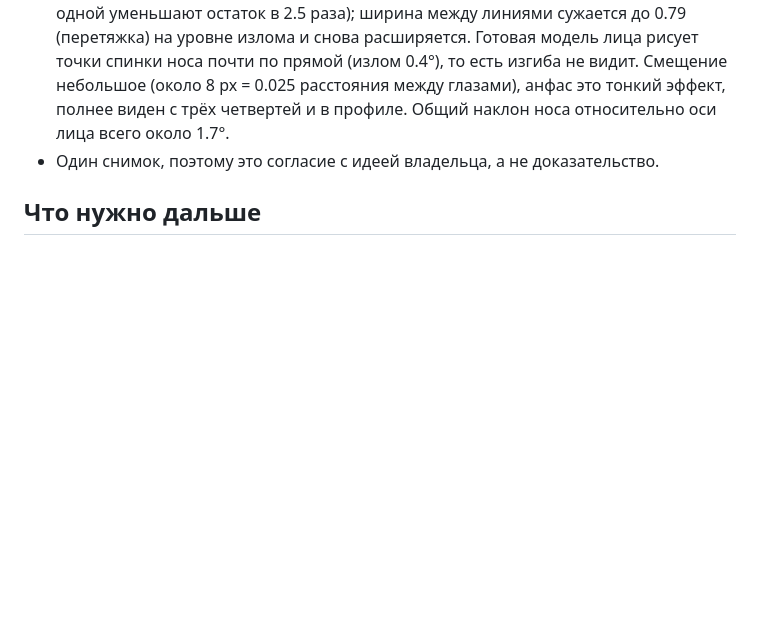
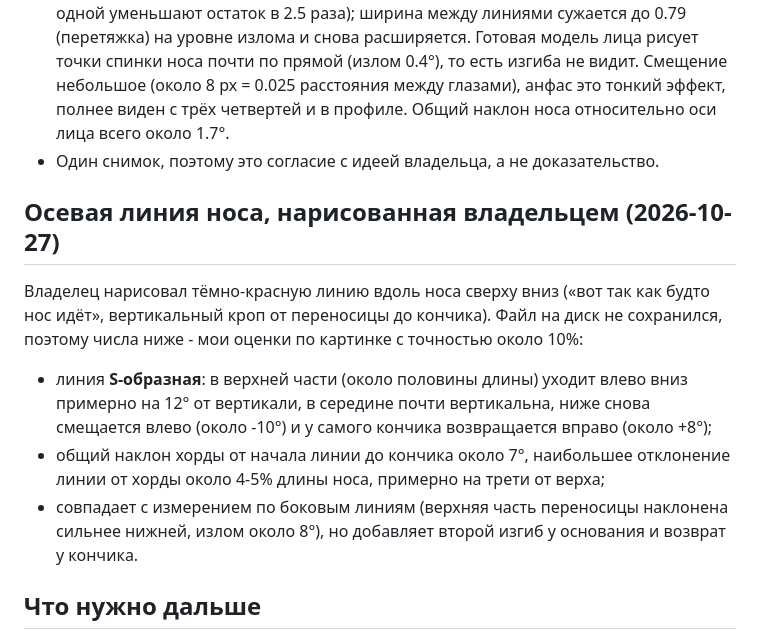
Before and after one commit to St1o/stylist, a Markdown page: refs/look-1/notes.md, the part around the change. Drawn GitHub-style; blank space fills up the shorter version.

Commit message:
Ось носа: S-образная линия владельца
Рисунок владельца (линия вдоль носа сверху вниз) записан в заметки и
BROWS.md: два изгиба и возврат у кончика, отклонение около 4-5% длины
носа; числа по картинке, файл не сохранился.

Co-Authored-By: Claude Sonnet 5.5 <noreply@anthropic.com>
Claude-Session: https://claude.ai/code/session_01B4LpJZJdN4iHEiptRiCWPE

```diff
--- a/refs/look-1/notes.md
+++ b/refs/look-1/notes.md
@@ -199,6 +199,13 @@
 - **Нос.** Владелец уточнил: кривое основание, то есть переносица, и она не ровная, а согнутая. Измерено по его зелёным линиям на участке переносицы (от уровня внутренних углов глаз до крыльев носа, около 0.35 расстояния между глазами): средняя линия между линиями наклонена на -9.6° от вертикали в верхней части и на -1.6° в нижней, излом около 8° примерно на 40% высоты участка (две прямые вместо одной уменьшают остаток в 2.5 раза); ширина между линиями сужается до 0.79 (перетяжка) на уровне излома и снова расширяется. Готовая модель лица рисует точки спинки носа почти по прямой (излом 0.4°), то есть изгиба не видит. Смещение небольшое (около 8 px = 0.025 расстояния между глазами), анфас это тонкий эффект, полнее виден с трёх четвертей и в профиле. Общий наклон носа относительно оси лица всего около 1.7°.
 - Один снимок, поэтому это согласие с идеей владельца, а не доказательство.
 
+## Осевая линия носа, нарисованная владельцем (2026-10-27)
+
+Владелец нарисовал тёмно-красную линию вдоль носа сверху вниз («вот так как будто нос идёт», вертикальный кроп от переносицы до кончика). Файл на диск не сохранился, поэтому числа ниже - мои оценки по картинке с точностью около 10%:
+- линия **S-образная**: в верхней части (около половины длины) уходит влево вниз примерно на 12° от вертикали, в середине почти вертикальна, ниже снова смещается влево (около -10°) и у самого кончика возвращается вправо (около +8°);
+- общий наклон хорды от начала линии до кончика около 7°, наибольшее отклонение линии от хорды около 4-5% длины носа, примерно на трети от верха;
+- совпадает с измерением по боковым линиям (верхняя часть переносицы наклонена сильнее нижней, излом около 8°), но добавляет второй изгиб у основания и возврат у кончика.
+
 ## Что нужно дальше
 
 - Подтверждение, что это один образ и что в нём цель: брови, окантовка, что-то ещё.
```
Also changed, not shown: docs/BROWS.md (+1 -0 lines).
